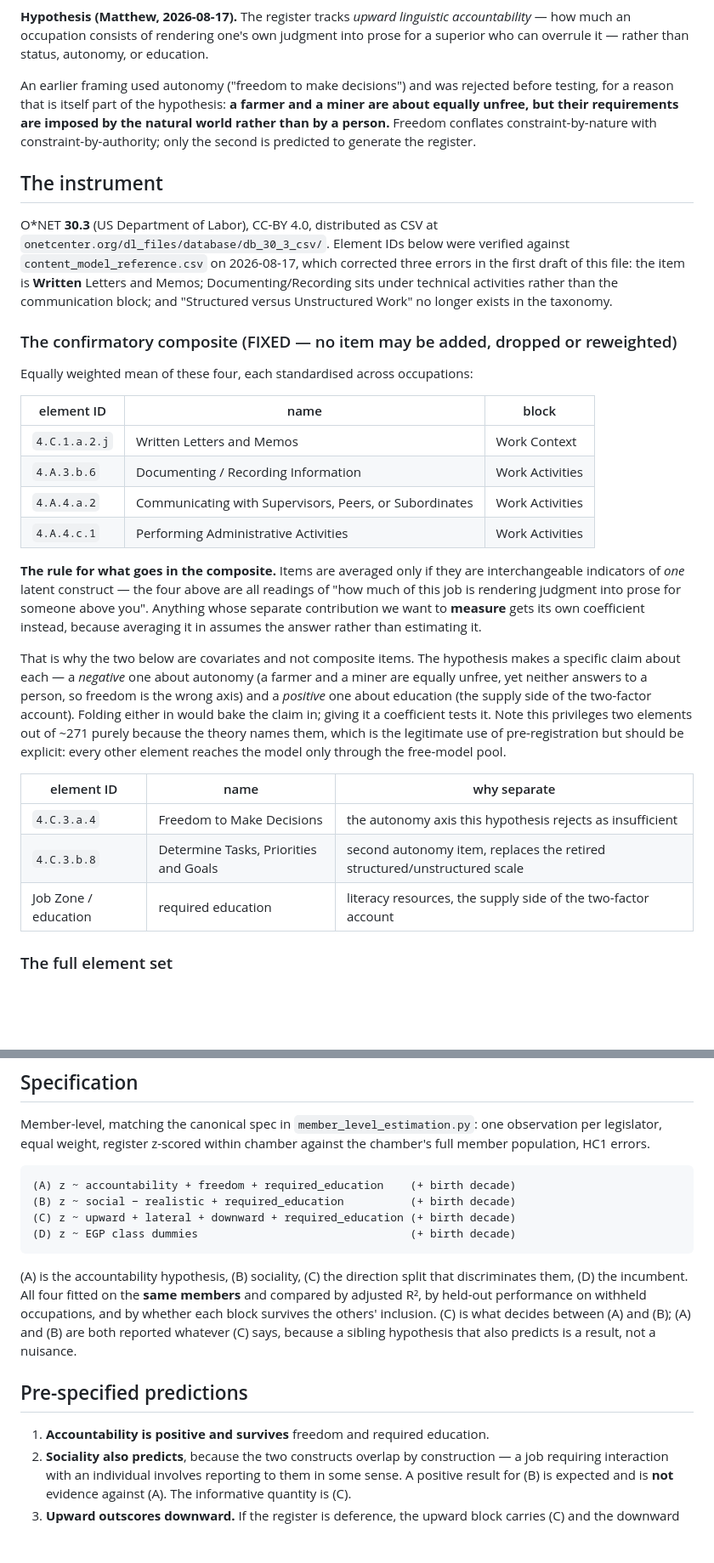
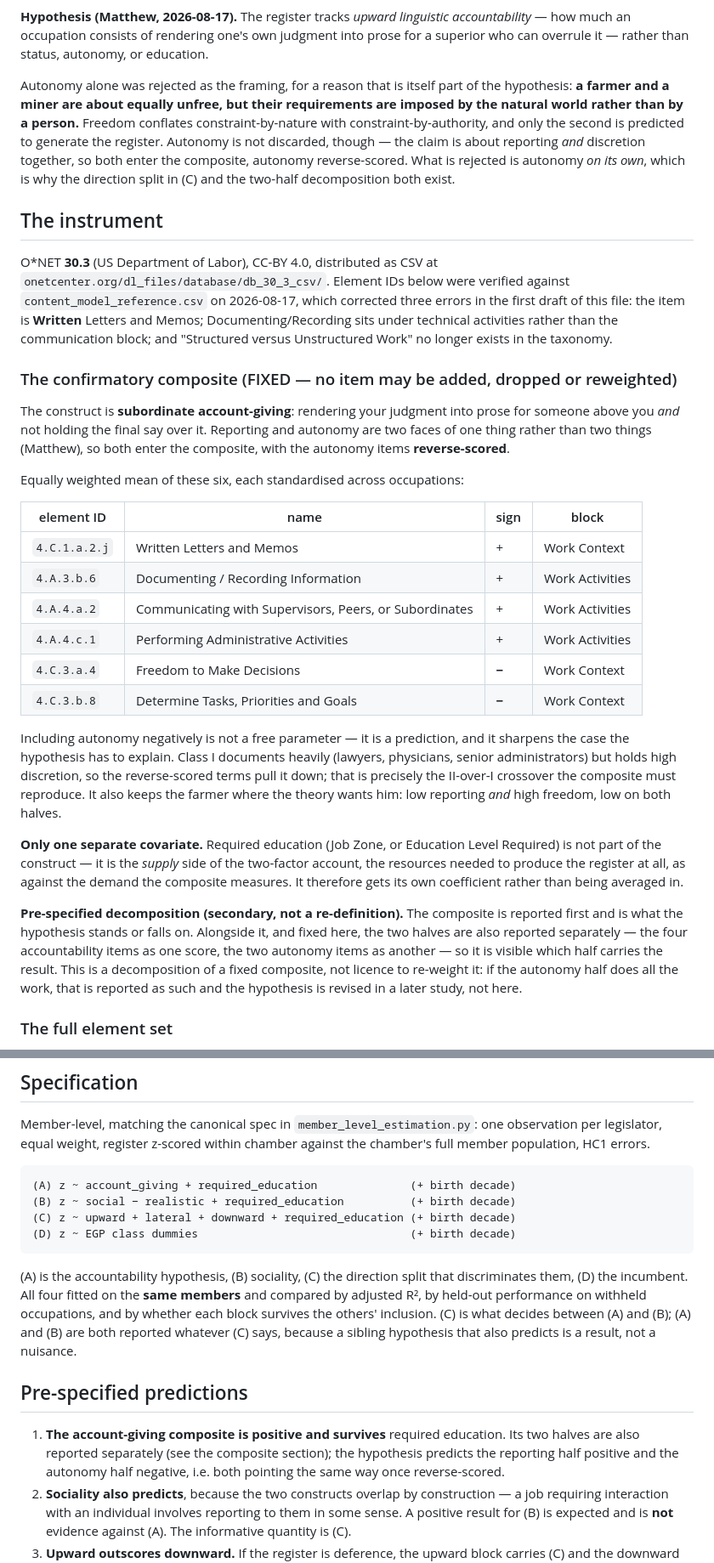
Before and after one commit to mjtomei/cosmic_ac, a Markdown page: plans/PREREG-occupational-accountability.md, 2 parts joined by grey strips. Shown at 85% size. Drawn GitHub-style; blank space fills up the shorter version.

Commit message:
S10 PREREG: fold autonomy into the composite, reverse-scored
Matthew: the claim is about reporting AND autonomy in spirit, so both belong in
the construct. The composite is now six items -- the four accountability items
plus Freedom to Make Decisions (4.C.3.a.4) and Determine Tasks, Priorities and
Goals (4.C.3.b.8), the latter two REVERSE-SCORED -- measuring one thing:
subordinate account-giving, rendering judgment upward while not holding the
final say.

This is a stronger commitment, not a looser one. Including autonomy negatively
is a prediction: class I documents heavily but holds high discretion, so the
reverse-scored terms must pull it below class II, which is exactly the crossover
the composite has to reproduce. It also keeps farmers at the floor for the right
reason -- low on both halves.

Required education is now the ONLY separate covariate, on the principle already
stated: it is the supply side of the two-factor account rather than part of the
construct, so its contribution is estimated rather than assumed.

Adds a pre-specified two-half decomposition so nothing is lost by combining:
the four accountability items and the two autonomy items are also reported
separately, making visible which half carries the result. Fixed here as a
decomposition of a fixed composite, explicitly not licence to re-weight -- if
autonomy does all the work, that is reported and the hypothesis is revised in a
later study rather than in this one.

Specification (A) and prediction 1 updated to match; the opening hypothesis
paragraph no longer says autonomy was rejected outright, since what is rejected
is autonomy ON ITS OWN.

Co-Authored-By: Claude Opus 4.8 <noreply@anthropic.com>
Claude-Session: https://claude.ai/code/session_01X3juPXmVjxsEPQV1bymwDR

```diff
--- a/plans/PREREG-occupational-accountability.md
+++ b/plans/PREREG-occupational-accountability.md
@@ -23,12 +23,14 @@ accountability* — how much an occupation consists of rendering one's own
 judgment into prose for a superior who can overrule it — rather than status,
 autonomy, or education.
 
-An earlier framing used autonomy ("freedom to make decisions") and was rejected
-before testing, for a reason that is itself part of the hypothesis: **a farmer
-and a miner are about equally unfree, but their requirements are imposed by the
-natural world rather than by a person.** Freedom conflates constraint-by-nature
-with constraint-by-authority; only the second is predicted to generate the
-register.
+Autonomy alone was rejected as the framing, for a reason that is itself part of
+the hypothesis: **a farmer and a miner are about equally unfree, but their
+requirements are imposed by the natural world rather than by a person.** Freedom
+conflates constraint-by-nature with constraint-by-authority, and only the second
+is predicted to generate the register. Autonomy is not discarded, though — the
+claim is about reporting *and* discretion together, so both enter the composite,
+autonomy reverse-scored. What is rejected is autonomy *on its own*, which is why
+the direction split in (C) and the two-half decomposition both exist.
 
 ## The instrument
 
@@ -42,37 +44,43 @@ in the taxonomy.
 
 ### The confirmatory composite (FIXED — no item may be added, dropped or reweighted)
 
-Equally weighted mean of these four, each standardised across occupations:
+The construct is **subordinate account-giving**: rendering your judgment into
+prose for someone above you *and* not holding the final say over it. Reporting
+and autonomy are two faces of one thing rather than two things (Matthew), so
+both enter the composite, with the autonomy items **reverse-scored**.
 
-| element ID | name | block |
-|---|---|---|
-| `4.C.1.a.2.j` | Written Letters and Memos | Work Context |
-| `4.A.3.b.6` | Documenting / Recording Information | Work Activities |
-| `4.A.4.a.2` | Communicating with Supervisors, Peers, or Subordinates | Work Activities |
-| `4.A.4.c.1` | Performing Administrative Activities | Work Activities |
+Equally weighted mean of these six, each standardised across occupations:
 
-**The rule for what goes in the composite.** Items are averaged only if they
-are interchangeable indicators of *one* latent construct — the four above are
-all readings of "how much of this job is rendering judgment into prose for
-someone above you". Anything whose separate contribution we want to **measure**
-gets its own coefficient instead, because averaging it in assumes the answer
-rather than estimating it.
+| element ID | name | sign | block |
+|---|---|---|---|
+| `4.C.1.a.2.j` | Written Letters and Memos | + | Work Context |
+| `4.A.3.b.6` | Documenting / Recording Information | + | Work Activities |
+| `4.A.4.a.2` | Communicating with Supervisors, Peers, or Subordinates | + | Work Activities |
+| `4.A.4.c.1` | Performing Administrative Activities | + | Work Activities |
+| `4.C.3.a.4` | Freedom to Make Decisions | **−** | Work Context |
+| `4.C.3.b.8` | Determine Tasks, Priorities and Goals | **−** | Work Context |
 
-That is why the two below are covariates and not composite items. The hypothesis
-makes a specific claim about each — a *negative* one about autonomy (a farmer
-and a miner are equally unfree, yet neither answers to a person, so freedom is
-the wrong axis) and a *positive* one about education (the supply side of the
-two-factor account). Folding either in would bake the claim in; giving it a
-coefficient tests it. Note this privileges two elements out of ~271 purely
-because the theory names them, which is the legitimate use of pre-registration
-but should be explicit: every other element reaches the model only through the
-free-model pool.
+Including autonomy negatively is not a free parameter — it is a prediction, and
+it sharpens the case the hypothesis has to explain. Class I documents heavily
+(lawyers, physicians, senior administrators) but holds high discretion, so the
+reverse-scored terms pull it down; that is precisely the II-over-I crossover the
+composite must reproduce. It also keeps the farmer where the theory wants him:
+low reporting *and* high freedom, low on both halves.
 
-| element ID | name | why separate |
-|---|---|---|
-| `4.C.3.a.4` | Freedom to Make Decisions | the autonomy axis this hypothesis rejects as insufficient |
-| `4.C.3.b.8` | Determine Tasks, Priorities and Goals | second autonomy item, replaces the retired structured/unstructured scale |
-| Job Zone / education | required education | literacy resources, the supply side of the two-factor account |
+**Only one separate covariate.** Required education (Job Zone, or Education
+Level Required) is not part of the construct — it is the *supply* side of the
+two-factor account, the resources needed to produce the register at all, as
+against the demand the composite measures. It therefore gets its own
+coefficient rather than being averaged in.
+
+**Pre-specified decomposition (secondary, not a re-definition).** The composite
+is reported first and is what the hypothesis stands or falls on. Alongside it,
+and fixed here, the two halves are also reported separately — the four
+accountability items as one score, the two autonomy items as another — so it is
+visible which half carries the result. This is a decomposition of a fixed
+composite, not licence to re-weight it: if the autonomy half does all the work,
+that is reported as such and the hypothesis is revised in a later study, not
+here.
 
 ### The full element set
 
@@ -169,7 +177,7 @@ Member-level, matching the canonical spec in `member_level_estimation.py`: one
 observation per legislator, equal weight, register z-scored within chamber
 against the chamber's full member population, HC1 errors.
 
-    (A) z ~ accountability + freedom + required_education    (+ birth decade)
+    (A) z ~ account_giving + required_education              (+ birth decade)
     (B) z ~ social − realistic + required_education          (+ birth decade)
     (C) z ~ upward + lateral + downward + required_education (+ birth decade)
     (D) z ~ EGP class dummies                                (+ birth decade)
@@ -184,7 +192,10 @@ nuisance.
 
 ## Pre-specified predictions
 
-1. **Accountability is positive and survives** freedom and required education.
+1. **The account-giving composite is positive and survives** required
+   education. Its two halves are also reported separately (see the composite
+   section); the hypothesis predicts the reporting half positive and the
+   autonomy half negative, i.e. both pointing the same way once reverse-scored.
 2. **Sociality also predicts**, because the two constructs overlap by
    construction — a job requiring interaction with an individual involves
    reporting to them in some sense. A positive result for (B) is expected and is
```
